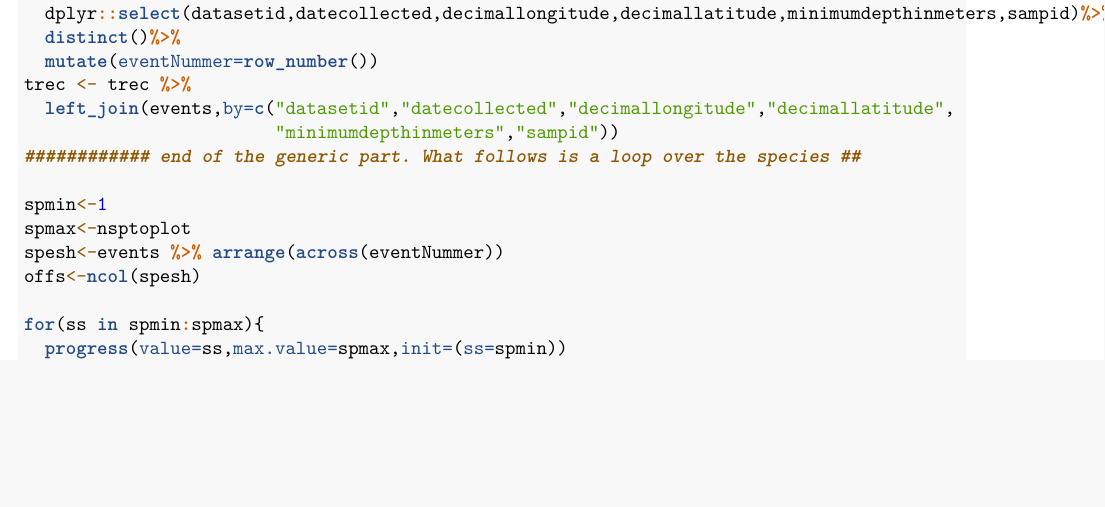
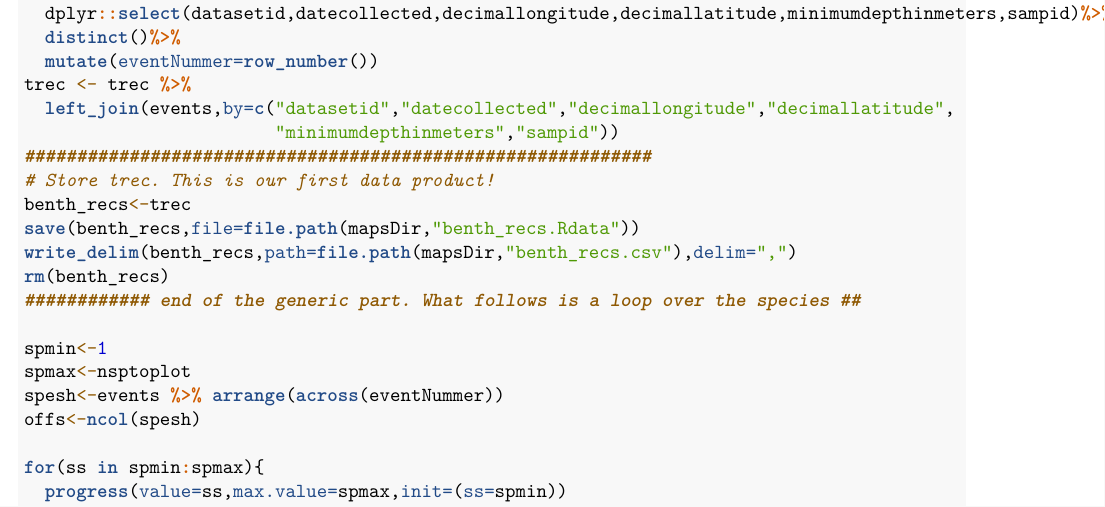
Before and after one commit to EMODnet/EMODnet-Biology-Benthos_numeric_abundance, an R Markdown document (analysis/Assemble_abundances_benthos.Rmd): part of page 15 of 18, cut so that both start at the same text, the shorter picture padded with empty space. Rendered offline with R 4.5, knitr and Pandoc, then LaTeX, with nearby package versions.

Commit message:
added command to write benth_recs.csv, a full file with all benthic abundance and biomass data and the basis for further analysis (possibly also beyond what is shown in this data product)

```diff
--- a/analysis/Assemble_abundances_benthos.Rmd
+++ b/analysis/Assemble_abundances_benthos.Rmd
@@ -712,6 +712,12 @@ events<- trec %>%
 trec <- trec %>%
   left_join(events,by=c("datasetid","datecollected","decimallongitude","decimallatitude",
                         "minimumdepthinmeters","sampid"))
+############################################################
+# Store trec. This is our first data product!
+benth_recs<-trec
+save(benth_recs,file=file.path(mapsDir,"benth_recs.Rdata"))
+write_delim(benth_recs,path=file.path(mapsDir,"benth_recs.csv"),delim=",")
+rm(benth_recs)
 ############ end of the generic part. What follows is a loop over the species ##
 
 spmin<-1
```
Also changed, not shown: scripts/prepare_maps.R (+6 -0 lines), 1 other file.
